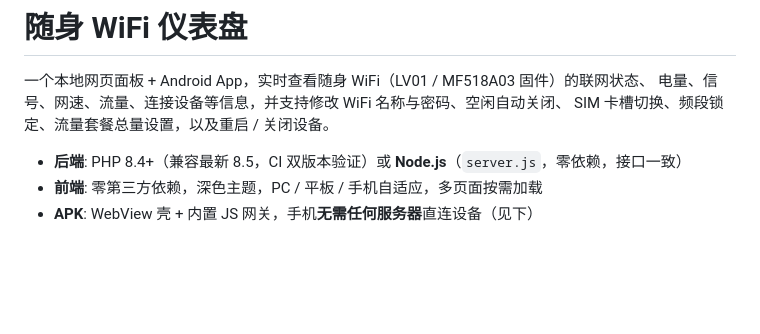
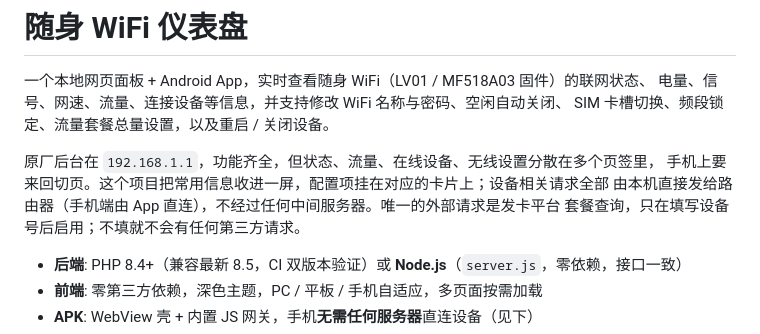
Before and after one commit to sunzehui/wifi-manage, a Markdown page: README.md, the part around the change. Rendered like a GitHub page; blank space fills up the shorter version.

Commit message:
README: 开篇补定位与数据流向说明

```diff
--- a/README.md
+++ b/README.md
@@ -3,6 +3,11 @@
 一个本地网页面板 + Android App，实时查看随身 WiFi（LV01 / MF518A03 固件）的联网状态、
 电量、信号、网速、流量、连接设备等信息，并支持修改 WiFi 名称与密码、空闲自动关闭、
 SIM 卡槽切换、频段锁定、流量套餐总量设置，以及重启 / 关闭设备。
+
+原厂后台在 `192.168.1.1`，功能齐全，但状态、流量、在线设备、无线设置分散在多个页签里，
+手机上要来回切页。这个项目把常用信息收进一屏，配置项挂在对应的卡片上；设备相关请求全部
+由本机直接发给路由器（手机端由 App 直连），不经过任何中间服务器。唯一的外部请求是发卡平台
+套餐查询，只在填写设备号后启用；不填就不会有任何第三方请求。
 
 - **后端**: PHP 8.4+（兼容最新 8.5，CI 双版本验证）或 **Node.js**（`server.js`，零依赖，接口一致）
 - **前端**: 零第三方依赖，深色主题，PC / 平板 / 手机自适应，多页面按需加载
```
